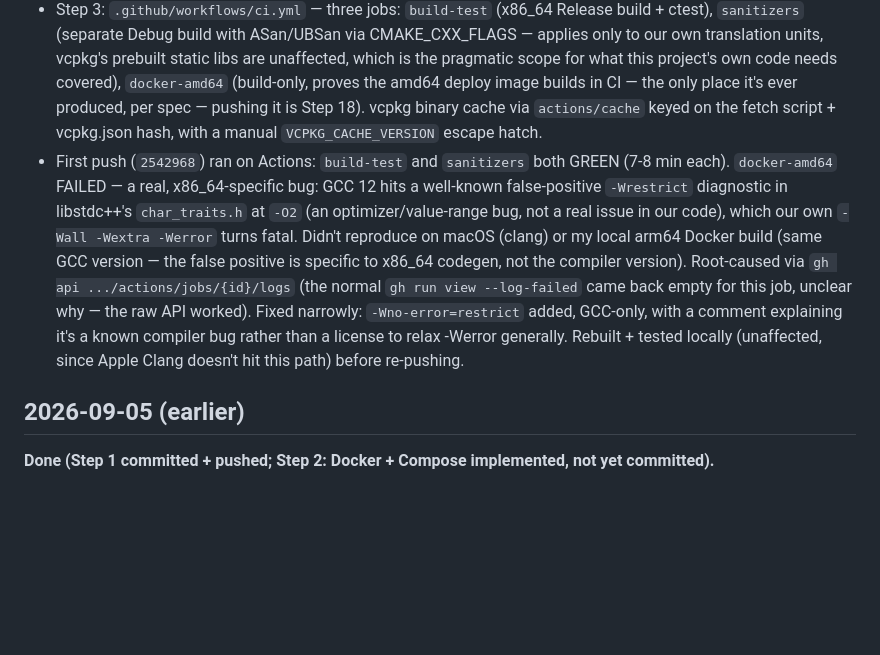
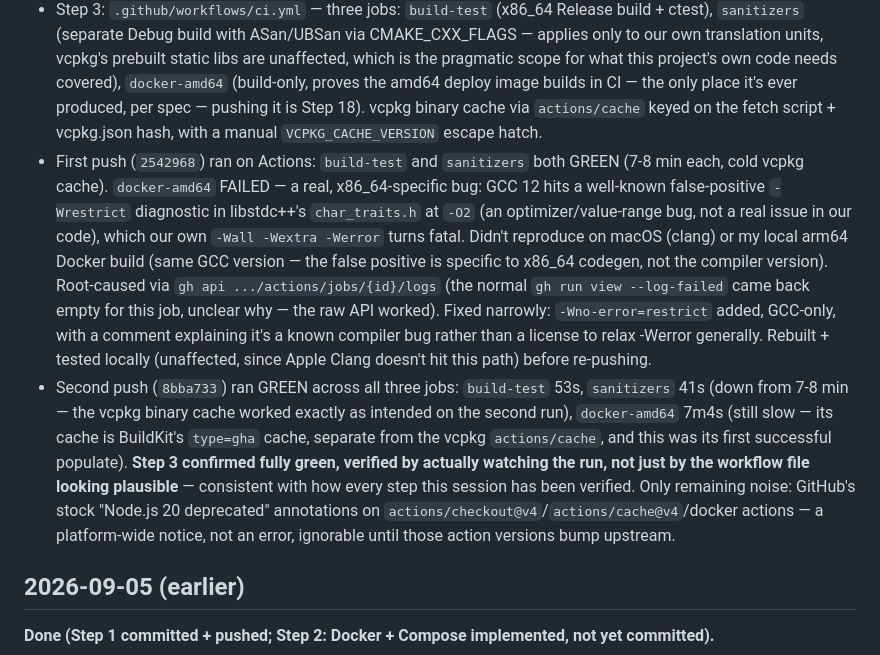
Before and after one commit to dqna64/receipt-scanner, a Markdown page: log.md, the part around the change. Drawn GitHub-style; blank space fills up the shorter version.

Commit message:
Log: Step 3 CI confirmed green (all three jobs)
Co-Authored-By: Claude Sonnet 5 <noreply@anthropic.com>
Claude-Session: https://claude.ai/code/session_01GXdH5AoV6CjkpmZx7Tceqs

```diff
--- a/log.md
+++ b/log.md
@@ -23,7 +23,8 @@ A context-compaction continuation gets a NEW session id — the 2026-07-11 row c
 - Steps 1 (`0e7dbe2`) and 2 (`fe75c58`) re-verified fully end-to-end (rebuild, tests, health endpoint; docker compose up -> 4/4 healthy -> curl through Caddy -> 200 -> down) before committing, per request.
 - **Refactor before Step 3:** extracted the vcpkg-fetch logic (git init + shallow fetch of the pinned commit + bootstrap, see Step 2's 2026-09-05 entry for why) out of the Dockerfile into `scripts/fetch-vcpkg.sh` — CI needs the identical logic and copy-pasting it a third time (vcpkg.json's builtin-baseline is already one source of truth for the commit) would've left three places to keep in sync instead of two. Dockerfile now COPYs and runs the script. Verified: script runs standalone, and the rebuilt Docker image still works (rebuild dropped to 34s thanks to the Step 2 cache mount, confirming the mount + refactor compose correctly).
 - Step 3: `.github/workflows/ci.yml` — three jobs: `build-test` (x86_64 Release build + ctest), `sanitizers` (separate Debug build with ASan/UBSan via CMAKE_CXX_FLAGS — applies only to our own translation units, vcpkg's prebuilt static libs are unaffected, which is the pragmatic scope for what this project's own code needs covered), `docker-amd64` (build-only, proves the amd64 deploy image builds in CI — the only place it's ever produced, per spec — pushing it is Step 18). vcpkg binary cache via `actions/cache` keyed on the fetch script + vcpkg.json hash, with a manual `VCPKG_CACHE_VERSION` escape hatch.
-- First push (`2542968`) ran on Actions: `build-test` and `sanitizers` both GREEN (7-8 min each). `docker-amd64` FAILED — a real, x86_64-specific bug: GCC 12 hits a well-known false-positive `-Wrestrict` diagnostic in libstdc++'s `char_traits.h` at `-O2` (an optimizer/value-range bug, not a real issue in our code), which our own `-Wall -Wextra -Werror` turns fatal. Didn't reproduce on macOS (clang) or my local arm64 Docker build (same GCC version — the false positive is specific to x86_64 codegen, not the compiler version). Root-caused via `gh api .../actions/jobs/{id}/logs` (the normal `gh run view --log-failed` came back empty for this job, unclear why — the raw API worked). Fixed narrowly: `-Wno-error=restrict` added, GCC-only, with a comment explaining it's a known compiler bug rather than a license to relax -Werror generally. Rebuilt + tested locally (unaffected, since Apple Clang doesn't hit this path) before re-pushing.
+- First push (`2542968`) ran on Actions: `build-test` and `sanitizers` both GREEN (7-8 min each, cold vcpkg cache). `docker-amd64` FAILED — a real, x86_64-specific bug: GCC 12 hits a well-known false-positive `-Wrestrict` diagnostic in libstdc++'s `char_traits.h` at `-O2` (an optimizer/value-range bug, not a real issue in our code), which our own `-Wall -Wextra -Werror` turns fatal. Didn't reproduce on macOS (clang) or my local arm64 Docker build (same GCC version — the false positive is specific to x86_64 codegen, not the compiler version). Root-caused via `gh api .../actions/jobs/{id}/logs` (the normal `gh run view --log-failed` came back empty for this job, unclear why — the raw API worked). Fixed narrowly: `-Wno-error=restrict` added, GCC-only, with a comment explaining it's a known compiler bug rather than a license to relax -Werror generally. Rebuilt + tested locally (unaffected, since Apple Clang doesn't hit this path) before re-pushing.
+- Second push (`8bba733`) ran GREEN across all three jobs: `build-test` 53s, `sanitizers` 41s (down from 7-8 min — the vcpkg binary cache worked exactly as intended on the second run), `docker-amd64` 7m4s (still slow — its cache is BuildKit's `type=gha` cache, separate from the vcpkg `actions/cache`, and this was its first successful populate). **Step 3 confirmed fully green, verified by actually watching the run, not just by the workflow file looking plausible** — consistent with how every step this session has been verified. Only remaining noise: GitHub's stock "Node.js 20 deprecated" annotations on `actions/checkout@v4`/`actions/cache@v4`/docker actions — a platform-wide notice, not an error, ignorable until those action versions bump upstream.
 
 ## 2026-09-05 (earlier)
 
```
